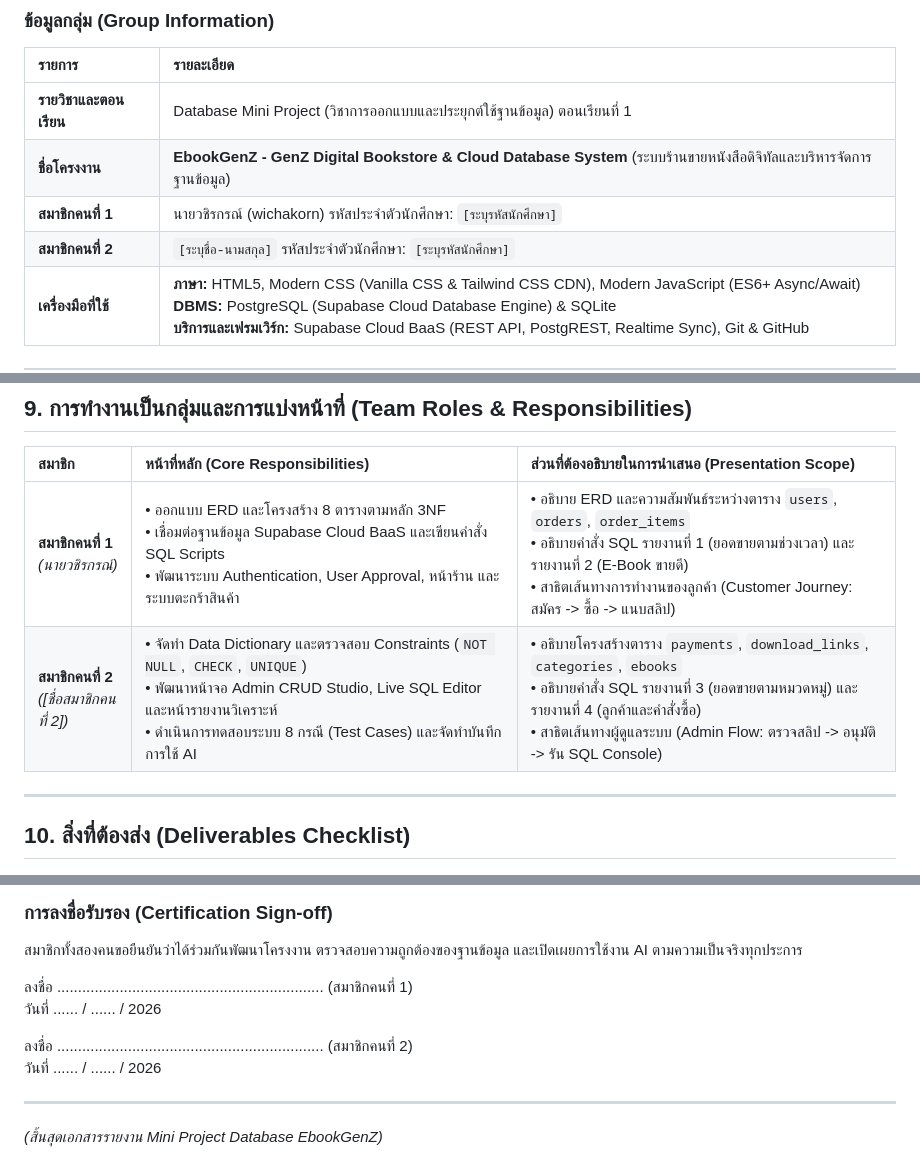
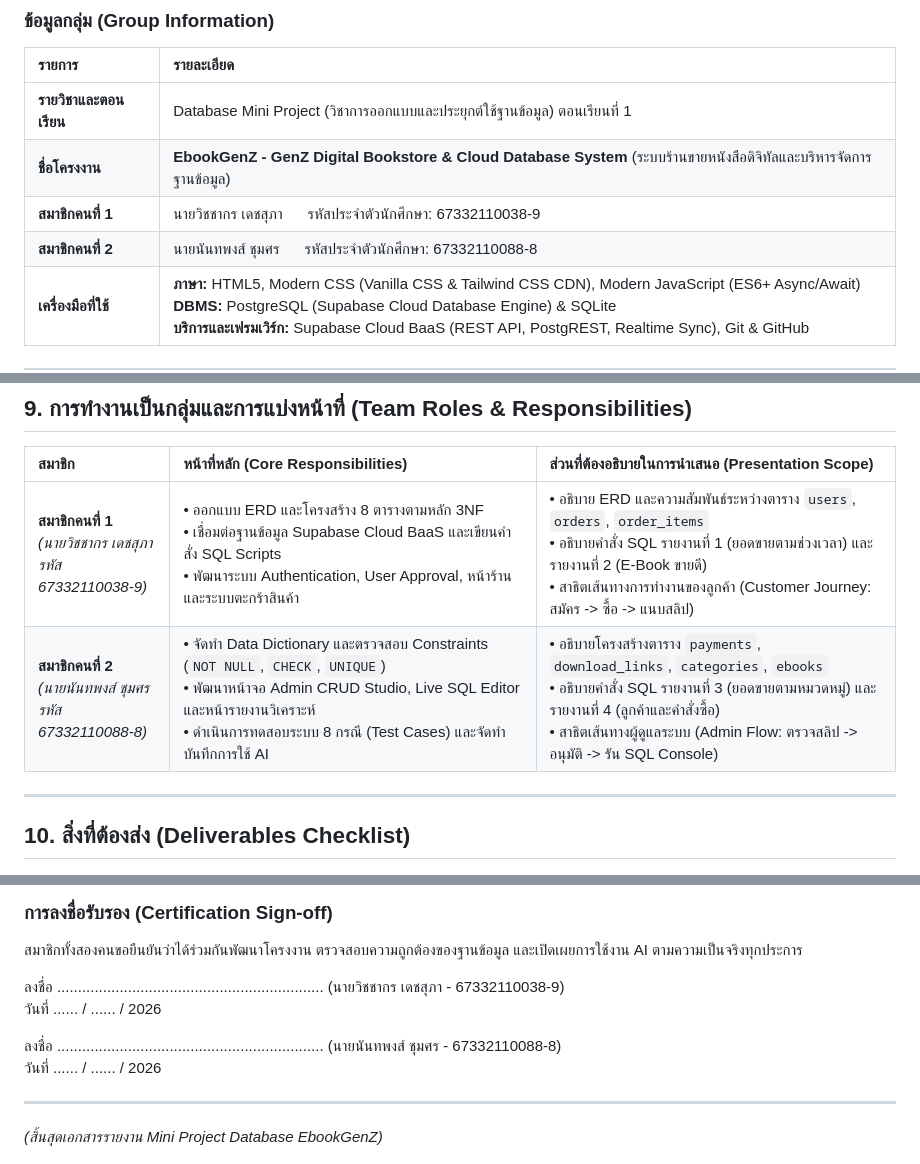
Before and after one commit to wichakorn4/EbookGenZ, a Markdown page: DATABASE_MINI_PROJECT_REPORT.md, 3 parts joined by grey strips. Rendered like a GitHub page.

Commit message:
Update team member names and student IDs in Mini Project report

```diff
--- a/DATABASE_MINI_PROJECT_REPORT.md
+++ b/DATABASE_MINI_PROJECT_REPORT.md
@@ -8,8 +8,8 @@
 | :--- | :--- |
 | **รายวิชาและตอนเรียน** | Database Mini Project (วิชาการออกแบบและประยุกต์ใช้ฐานข้อมูล) ตอนเรียนที่ 1 |
 | **ชื่อโครงงาน** | **EbookGenZ - GenZ Digital Bookstore & Cloud Database System** (ระบบร้านขายหนังสือดิจิทัลและบริหารจัดการฐานข้อมูล) |
-| **สมาชิกคนที่ 1** | นายวชิรกรณ์ (wichakorn) รหัสประจำตัวนักศึกษา: `[ระบุรหัสนักศึกษา]` |
-| **สมาชิกคนที่ 2** | `[ระบุชื่อ-นามสกุล]` รหัสประจำตัวนักศึกษา: `[ระบุรหัสนักศึกษา]` |
+| **สมาชิกคนที่ 1** | นายวิชชากร เดชสุภา &nbsp;&nbsp;&nbsp;&nbsp; รหัสประจำตัวนักศึกษา: 67332110038-9 |
+| **สมาชิกคนที่ 2** | นายนันทพงส์ ชุมศร &nbsp;&nbsp;&nbsp;&nbsp; รหัสประจำตัวนักศึกษา: 67332110088-8 |
 | **เครื่องมือที่ใช้** | **ภาษา:** HTML5, Modern CSS (Vanilla CSS & Tailwind CSS CDN), Modern JavaScript (ES6+ Async/Await)<br>**DBMS:** PostgreSQL (Supabase Cloud Database Engine) & SQLite<br>**บริการและเฟรมเวิร์ก:** Supabase Cloud BaaS (REST API, PostgREST, Realtime Sync), Git & GitHub |
 
 ---
@@ -487,8 +487,8 @@ ORDER BY total_spent DESC;
 
 | สมาชิก | หน้าที่หลัก (Core Responsibilities) | ส่วนที่ต้องอธิบายในการนำเสนอ (Presentation Scope) |
 | :--- | :--- | :--- |
-| **สมาชิกคนที่ 1**<br>*(นายวชิรกรณ์)* | • ออกแบบ ERD และโครงสร้าง 8 ตารางตามหลัก 3NF<br>• เชื่อมต่อฐานข้อมูล Supabase Cloud BaaS และเขียนคำสั่ง SQL Scripts<br>• พัฒนาระบบ Authentication, User Approval, หน้าร้าน และระบบตะกร้าสินค้า | • อธิบาย ERD และความสัมพันธ์ระหว่างตาราง `users`, `orders`, `order_items`<br>• อธิบายคำสั่ง SQL รายงานที่ 1 (ยอดขายตามช่วงเวลา) และรายงานที่ 2 (E-Book ขายดี)<br>• สาธิตเส้นทางการทำงานของลูกค้า (Customer Journey: สมัคร -> ซื้อ -> แนบสลิป) |
-| **สมาชิกคนที่ 2**<br>*([ชื่อสมาชิกคนที่ 2])* | • จัดทำ Data Dictionary และตรวจสอบ Constraints (`NOT NULL`, `CHECK`, `UNIQUE`)<br>• พัฒนาหน้าจอ Admin CRUD Studio, Live SQL Editor และหน้ารายงานวิเคราะห์<br>• ดำเนินการทดสอบระบบ 8 กรณี (Test Cases) และจัดทำบันทึกการใช้ AI | • อธิบายโครงสร้างตาราง `payments`, `download_links`, `categories`, `ebooks`<br>• อธิบายคำสั่ง SQL รายงานที่ 3 (ยอดขายตามหมวดหมู่) และรายงานที่ 4 (ลูกค้าและคำสั่งซื้อ)<br>• สาธิตเส้นทางผู้ดูแลระบบ (Admin Flow: ตรวจสลิป -> อนุมัติ -> รัน SQL Console) |
+| **สมาชิกคนที่ 1**<br>*(นายวิชชากร เดชสุภา<br>รหัส 67332110038-9)* | • ออกแบบ ERD และโครงสร้าง 8 ตารางตามหลัก 3NF<br>• เชื่อมต่อฐานข้อมูล Supabase Cloud BaaS และเขียนคำสั่ง SQL Scripts<br>• พัฒนาระบบ Authentication, User Approval, หน้าร้าน และระบบตะกร้าสินค้า | • อธิบาย ERD และความสัมพันธ์ระหว่างตาราง `users`, `orders`, `order_items`<br>• อธิบายคำสั่ง SQL รายงานที่ 1 (ยอดขายตามช่วงเวลา) และรายงานที่ 2 (E-Book ขายดี)<br>• สาธิตเส้นทางการทำงานของลูกค้า (Customer Journey: สมัคร -> ซื้อ -> แนบสลิป) |
+| **สมาชิกคนที่ 2**<br>*(นายนันทพงส์ ชุมศร<br>รหัส 67332110088-8)* | • จัดทำ Data Dictionary และตรวจสอบ Constraints (`NOT NULL`, `CHECK`, `UNIQUE`)<br>• พัฒนาหน้าจอ Admin CRUD Studio, Live SQL Editor และหน้ารายงานวิเคราะห์<br>• ดำเนินการทดสอบระบบ 8 กรณี (Test Cases) และจัดทำบันทึกการใช้ AI | • อธิบายโครงสร้างตาราง `payments`, `download_links`, `categories`, `ebooks`<br>• อธิบายคำสั่ง SQL รายงานที่ 3 (ยอดขายตามหมวดหมู่) และรายงานที่ 4 (ลูกค้าและคำสั่งซื้อ)<br>• สาธิตเส้นทางผู้ดูแลระบบ (Admin Flow: ตรวจสลิป -> อนุมัติ -> รัน SQL Console) |
 
 ---
 
@@ -531,10 +531,10 @@ ORDER BY total_spent DESC;
 ### การลงชื่อรับรอง (Certification Sign-off)
 สมาชิกทั้งสองคนขอยืนยันว่าได้ร่วมกันพัฒนาโครงงาน ตรวจสอบความถูกต้องของฐานข้อมูล และเปิดเผยการใช้งาน AI ตามความเป็นจริงทุกประการ
 
-ลงชื่อ ................................................................ (สมาชิกคนที่ 1)
+ลงชื่อ ................................................................ (นายวิชชากร เดชสุภา - 67332110038-9)
 วันที่ ...... / ...... / 2026
 
-ลงชื่อ ................................................................ (สมาชิกคนที่ 2)
+ลงชื่อ ................................................................ (นายนันทพงส์ ชุมศร - 67332110088-8)
 วันที่ ...... / ...... / 2026
 
 ---
```
